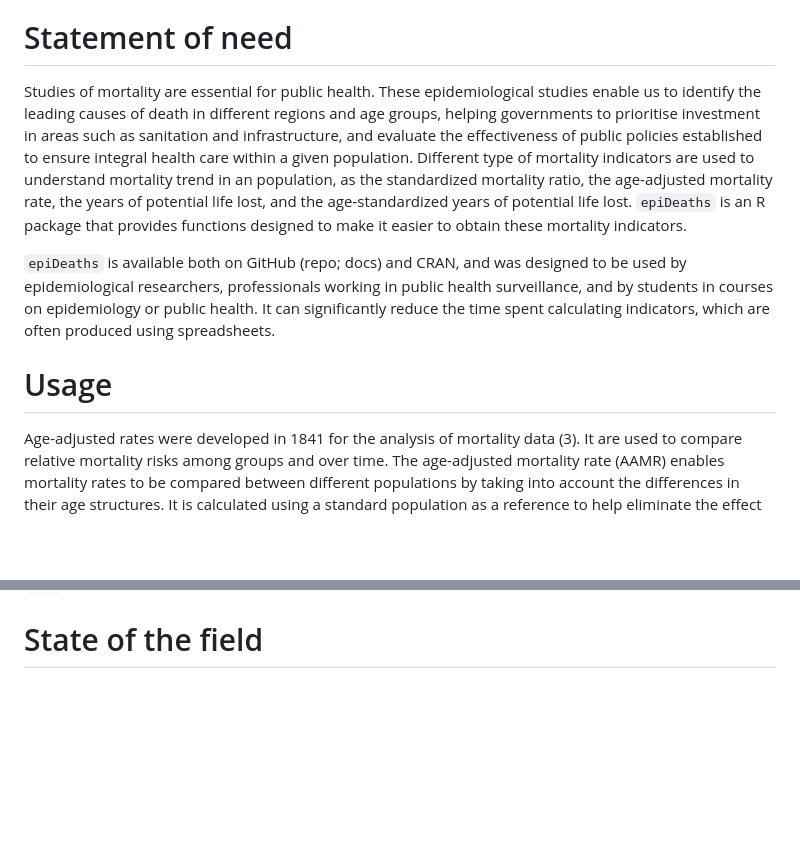
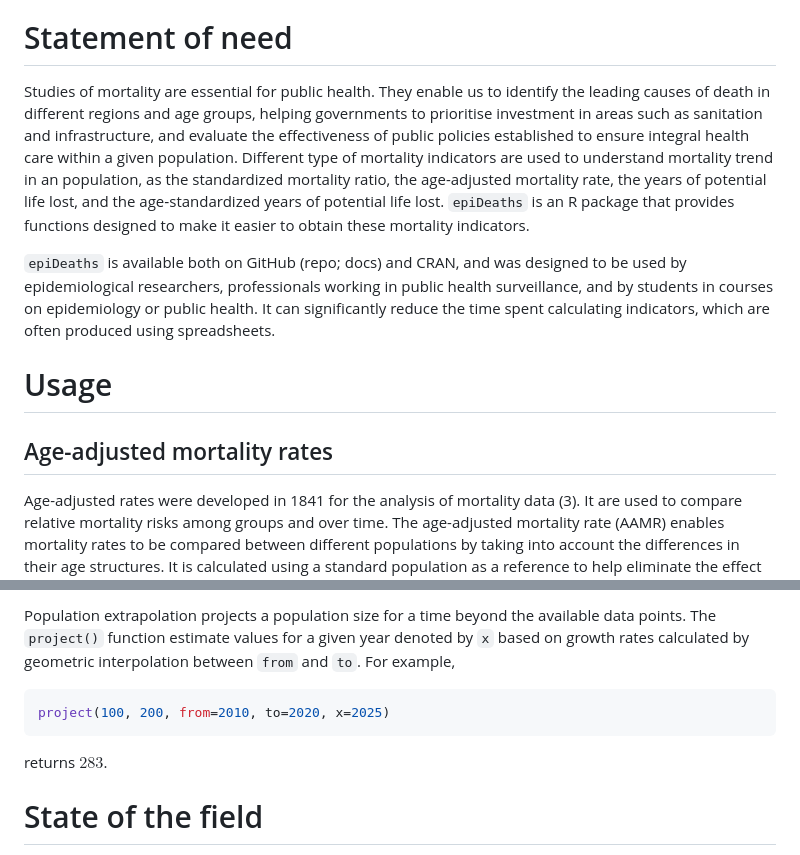
Before and after one commit to edsonzmartinez/epiDeaths, a Markdown page: paper.md, 2 parts joined by grey strips. GitHub-like rendering; blank space fills up the shorter version.

````diff
--- a/paper.md
+++ b/paper.md
@@ -36,11 +36,13 @@ The epiDeaths package is an open-source R package designed for calculating morta
 
 # Statement of need
 
-Studies of mortality are essential for public health. These epidemiological studies enable us to identify the leading causes of death in different regions and age groups, helping governments to prioritise investment in areas such as sanitation and infrastructure, and evaluate the effectiveness of public policies established to ensure integral health care within a given population. Different type of mortality indicators are used to understand mortality trend in an population, as the standardized mortality ratio, the age-adjusted mortality rate, the years of potential life lost, and the age‐standardized years of potential life lost. `epiDeaths` is an R package that provides functions designed to make it easier to obtain these mortality indicators.
+Studies of mortality are essential for public health. They enable us to identify the leading causes of death in different regions and age groups, helping governments to prioritise investment in areas such as sanitation and infrastructure, and evaluate the effectiveness of public policies established to ensure integral health care within a given population. Different type of mortality indicators are used to understand mortality trend in an population, as the standardized mortality ratio, the age-adjusted mortality rate, the years of potential life lost, and the age‐standardized years of potential life lost. `epiDeaths` is an R package that provides functions designed to make it easier to obtain these mortality indicators.
 
 `epiDeaths` is available both on GitHub (repo; docs) and CRAN, and was designed to be used by epidemiological researchers, professionals working in public health surveillance, and by students in courses on epidemiology or public health. It can significantly reduce the time spent calculating indicators, which are often produced using spreadsheets.
 
 # Usage
+
+## Age-adjusted mortality rates
 
 Age-adjusted rates were developed in 1841 for the analysis of mortality data (3). It are used to compare relative mortality risks among groups and over time. The age-adjusted mortality rate (AAMR) enables mortality rates to be compared between different populations by taking into account the differences in their age structures. It is calculated using a standard population as a reference to help eliminate the effect of age when making comparisons. According to Curtin and Klein (1995), there are two main types of reference population: internal and external. Internal reference populations are created using the data to be analysed. For example, the authors mention the average age distribution of all populations to be compared. One disadvantage of using an internal reference population is that the results cannot be compared with those obtained in other studies that used a different reference population. External reference populations are those that are not used in the data analysis. Curtin and Klein (1995) note, for example, that many studies typically use US population data provided by the National Center for Health Statistics (NCHS) for this purpose.
 
@@ -134,3 +194,11 @@ The `AAMR()` function returns a list with six components: `obs` (the observed nu
+Population extrapolation projects a population size for a time beyond the available data points. The `project()` function estimate values for a given year denoted by `x` based on growth rates calculated by geometric interpolation between `from` and `to`. For example,
+
+```r
+project(100, 200, from=2010, to=2020, x=2025)
+```
+
+returns $283$.
+
 # State of the field
 
 Several tools exist for galactic dynamics computations:
````
Also changed, not shown: other parts of paper.md (+59 -1 lines).
